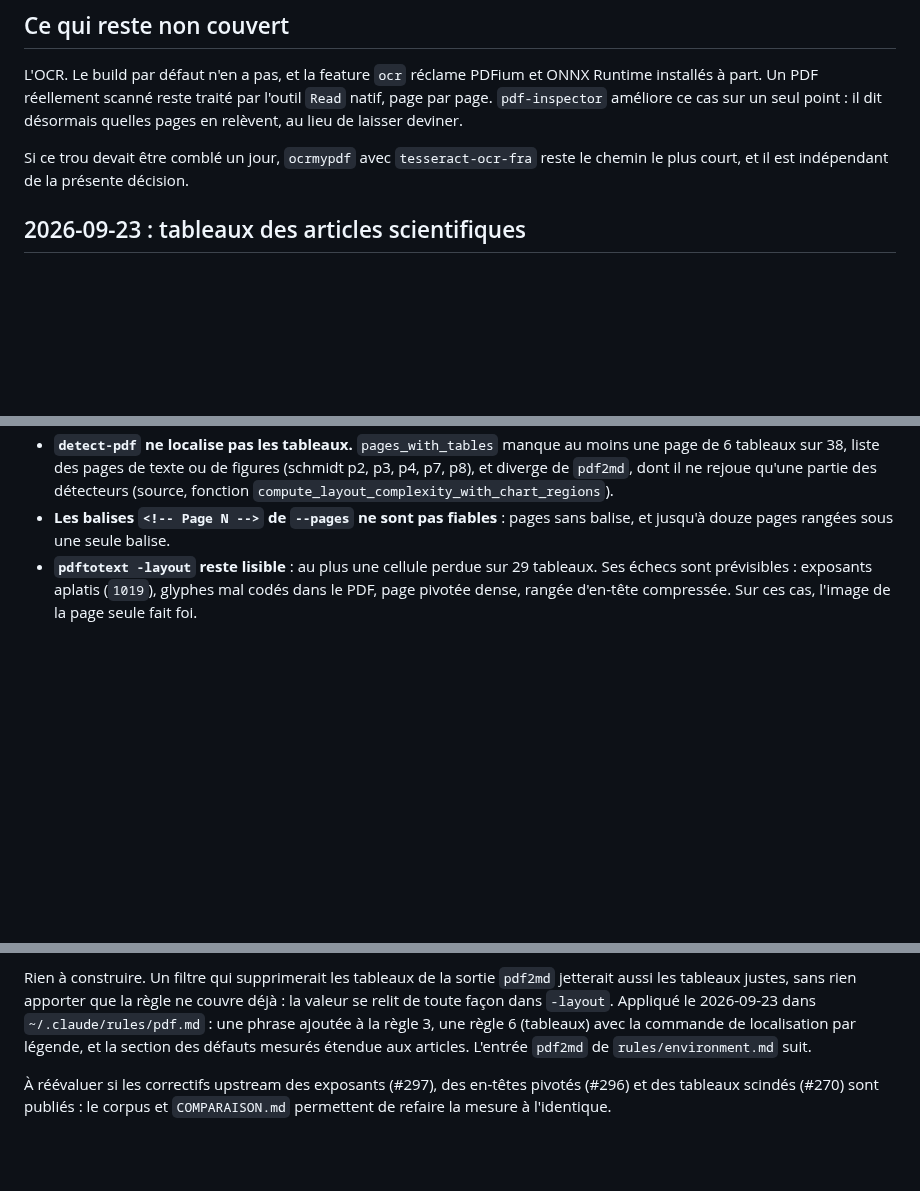
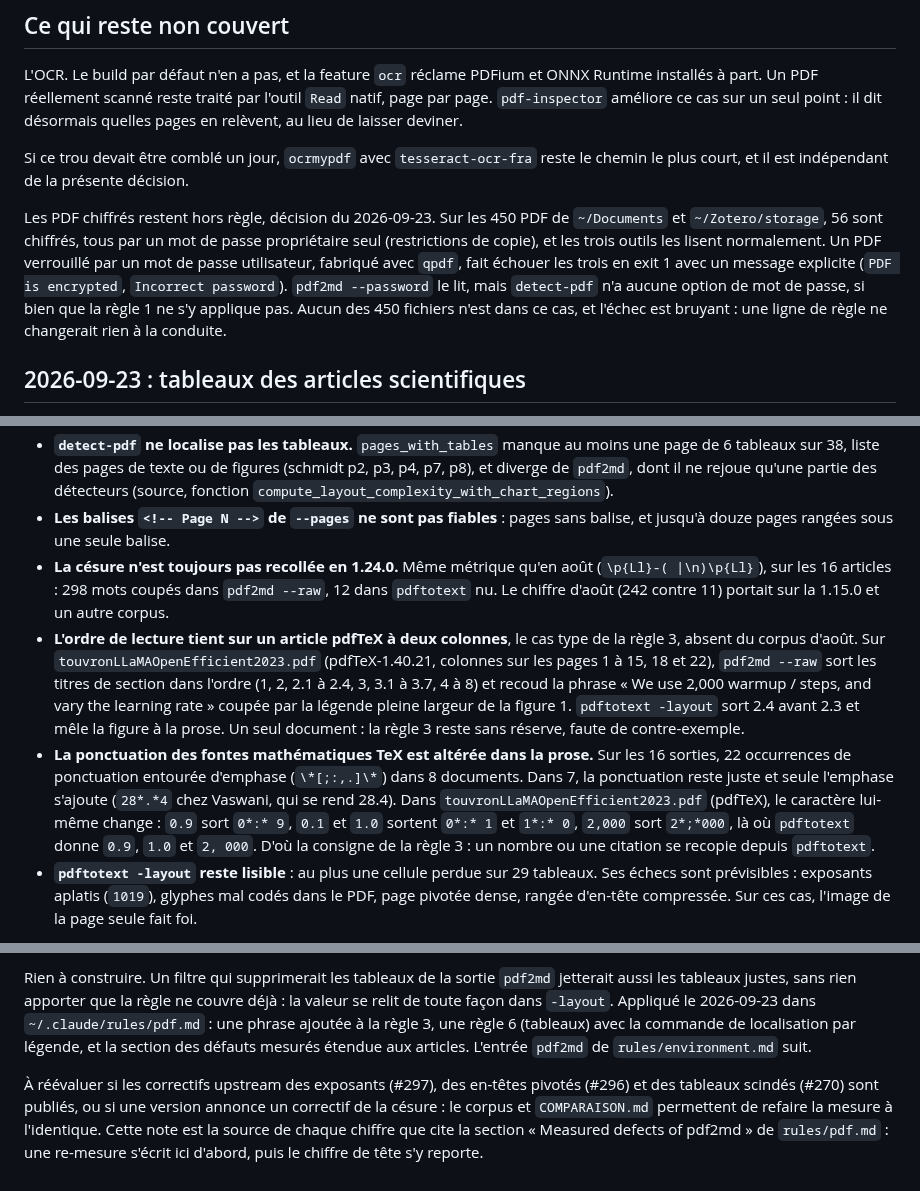
Before and after one commit to hebstr/dotfiles, a Markdown page: _meta/notes/pdf-inspector-reco.md, 3 parts joined by grey strips. Drawn GitHub-style; blank space fills up the shorter version.

Commit message:
docs(claude): revisit the deferred pdf.md findings, date each pdf2md figure by version and route numbers and quotes through pdftotext

```diff
--- a/_meta/notes/pdf-inspector-reco.md
+++ b/_meta/notes/pdf-inspector-reco.md
@@ -135,6 +135,8 @@ L'OCR. Le build par défaut n'en a pas, et la feature `ocr` réclame PDFium et O
 
 Si ce trou devait être comblé un jour, `ocrmypdf` avec `tesseract-ocr-fra` reste le chemin le plus court, et il est indépendant de la présente décision.
 
+Les PDF chiffrés restent hors règle, décision du 2026-09-23. Sur les 450 PDF de `~/Documents` et `~/Zotero/storage`, 56 sont chiffrés, tous par un mot de passe propriétaire seul (restrictions de copie), et les trois outils les lisent normalement. Un PDF verrouillé par un mot de passe utilisateur, fabriqué avec `qpdf`, fait échouer les trois en exit 1 avec un message explicite (`PDF is encrypted`, `Incorrect password`). `pdf2md --password` le lit, mais `detect-pdf` n'a aucune option de mot de passe, si bien que la règle 1 ne s'y applique pas. Aucun des 450 fichiers n'est dans ce cas, et l'échec est bruyant : une ligne de règle ne changerait rien à la conduite.
+
 ## 2026-09-23 : tableaux des articles scientifiques
 
 La section « Tableaux » d'août reposait sur une inspection à la main, sans document pdfTeX, et concluait que « sur les documents linéaires produits par Word ou par un moteur de composition, les tableaux sortis sont corrects ». Cette section la mesure sur des articles de la bibliothèque Zotero, avec pdf-inspector 1.24.0, et la contredit. Corpus, sorties et comptage cellule par cellule : `~/dotfiles/.claude/pdf-tables-eval/` (`README.md`, `COMPARAISON.md`, `detail-lot-*.md`), non versionné.
@@ -164,6 +166,9 @@ La section « Tableaux » d'août reposait sur une inspection à la main, sans d
 - **Tableaux fabriqués dans les articles.** Sur 21 pages sans tableau, dans 11 des 16 documents, `pdf2md` émet un tableau Markdown fait de prose à deux colonnes, de pages de titre, d'étiquettes de figure ou de listings de code. Le défaut d'août sur les diaporamas s'étend aux articles, pdfTeX compris.
 - **`detect-pdf` ne localise pas les tableaux.** `pages_with_tables` manque au moins une page de 6 tableaux sur 38, liste des pages de texte ou de figures (schmidt p2, p3, p4, p7, p8), et diverge de `pdf2md`, dont il ne rejoue qu'une partie des détecteurs (source, fonction `compute_layout_complexity_with_chart_regions`).
 - **Les balises `<!-- Page N -->` de `--pages` ne sont pas fiables** : pages sans balise, et jusqu'à douze pages rangées sous une seule balise.
+- **La césure n'est toujours pas recollée en 1.24.0.** Même métrique qu'en août (`\p{Ll}-( |\n)\p{Ll}`), sur les 16 articles : 298 mots coupés dans `pdf2md --raw`, 12 dans `pdftotext` nu. Le chiffre d'août (242 contre 11) portait sur la 1.15.0 et un autre corpus.
+- **L'ordre de lecture tient sur un article pdfTeX à deux colonnes**, le cas type de la règle 3, absent du corpus d'août. Sur `touvronLLaMAOpenEfficient2023.pdf` (pdfTeX-1.40.21, colonnes sur les pages 1 à 15, 18 et 22), `pdf2md --raw` sort les titres de section dans l'ordre (1, 2, 2.1 à 2.4, 3, 3.1 à 3.7, 4 à 8) et recoud la phrase « We use 2,000 warmup / steps, and vary the learning rate » coupée par la légende pleine largeur de la figure 1. `pdftotext -layout` sort 2.4 avant 2.3 et mêle la figure à la prose. Un seul document : la règle 3 reste sans réserve, faute de contre-exemple.
+- **La ponctuation des fontes mathématiques TeX est altérée dans la prose.** Sur les 16 sorties, 22 occurrences de ponctuation entourée d'emphase (`\*[;:,.]\*`) dans 8 documents. Dans 7, la ponctuation reste juste et seule l'emphase s'ajoute (`28*.*4` chez Vaswani, qui se rend 28.4). Dans `touvronLLaMAOpenEfficient2023.pdf` (pdfTeX), le caractère lui-même change : `0.9` sort `0*:* 9`, `0.1` et `1.0` sortent `0*:* 1` et `1*:* 0`, `2,000` sort `2*;*000`, là où `pdftotext` donne `0.9`, `1.0` et `2, 000`. D'où la consigne de la règle 3 : un nombre ou une citation se recopie depuis `pdftotext`.
 - **`pdftotext -layout` reste lisible** : au plus une cellule perdue sur 29 tableaux. Ses échecs sont prévisibles : exposants aplatis (`1019`), glyphes mal codés dans le PDF, page pivotée dense, rangée d'en-tête compressée. Sur ces cas, l'image de la page seule fait foi.
 
 Recherche externe (détail dans `COMPARAISON.md`, section « Métrique ») : le score « Tables (TEDS) 0.814 » du README de pdf-inspector vient d'opendataloader-bench, soit 42 documents à tableaux, mesurés sur la version 0.2.6, et un benchmark qui ne pénalise aucun tableau inventé. Il ne se transpose pas à ce corpus. Upstream, des issues ouvertes décrivent les mêmes défauts : cellules fusionnées (#537), fausses tables sur pages à colonnes (#498, #219) et sur un bloc d'auteurs arXiv (#291), exposants (#297), en-têtes pivotés (#296). Aucune option ne désactive la détection des tableaux (`MarkdownOptions` n'en a pas).
@@ -174,4 +179,4 @@ Recherche externe (détail dans `COMPARAISON.md`, section « Métrique ») : le
 
 Rien à construire. Un filtre qui supprimerait les tableaux de la sortie `pdf2md` jetterait aussi les tableaux justes, sans rien apporter que la règle ne couvre déjà : la valeur se relit de toute façon dans `-layout`. Appliqué le 2026-09-23 dans `~/.claude/rules/pdf.md` : une phrase ajoutée à la règle 3, une règle 6 (tableaux) avec la commande de localisation par légende, et la section des défauts mesurés étendue aux articles. L'entrée `pdf2md` de `rules/environment.md` suit.
 
-À réévaluer si les correctifs upstream des exposants (#297), des en-têtes pivotés (#296) et des tableaux scindés (#270) sont publiés : le corpus et `COMPARAISON.md` permettent de refaire la mesure à l'identique.
+À réévaluer si les correctifs upstream des exposants (#297), des en-têtes pivotés (#296) et des tableaux scindés (#270) sont publiés, ou si une version annonce un correctif de la césure : le corpus et `COMPARAISON.md` permettent de refaire la mesure à l'identique. Cette note est la source de chaque chiffre que cite la section « Measured defects of pdf2md » de `rules/pdf.md` : une re-mesure s'écrit ici d'abord, puis le chiffre de tête s'y reporte.
```
Also changed, not shown: 2 other files.
